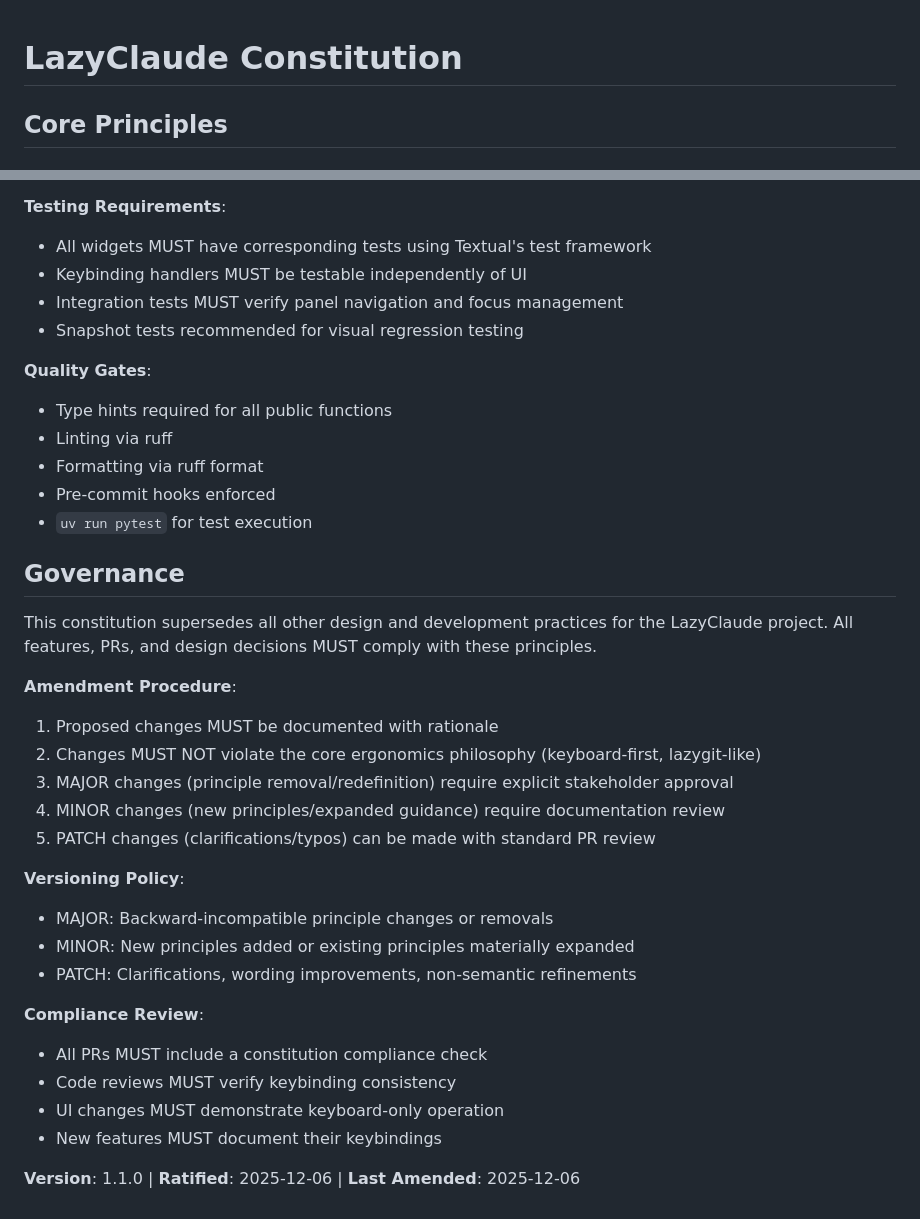
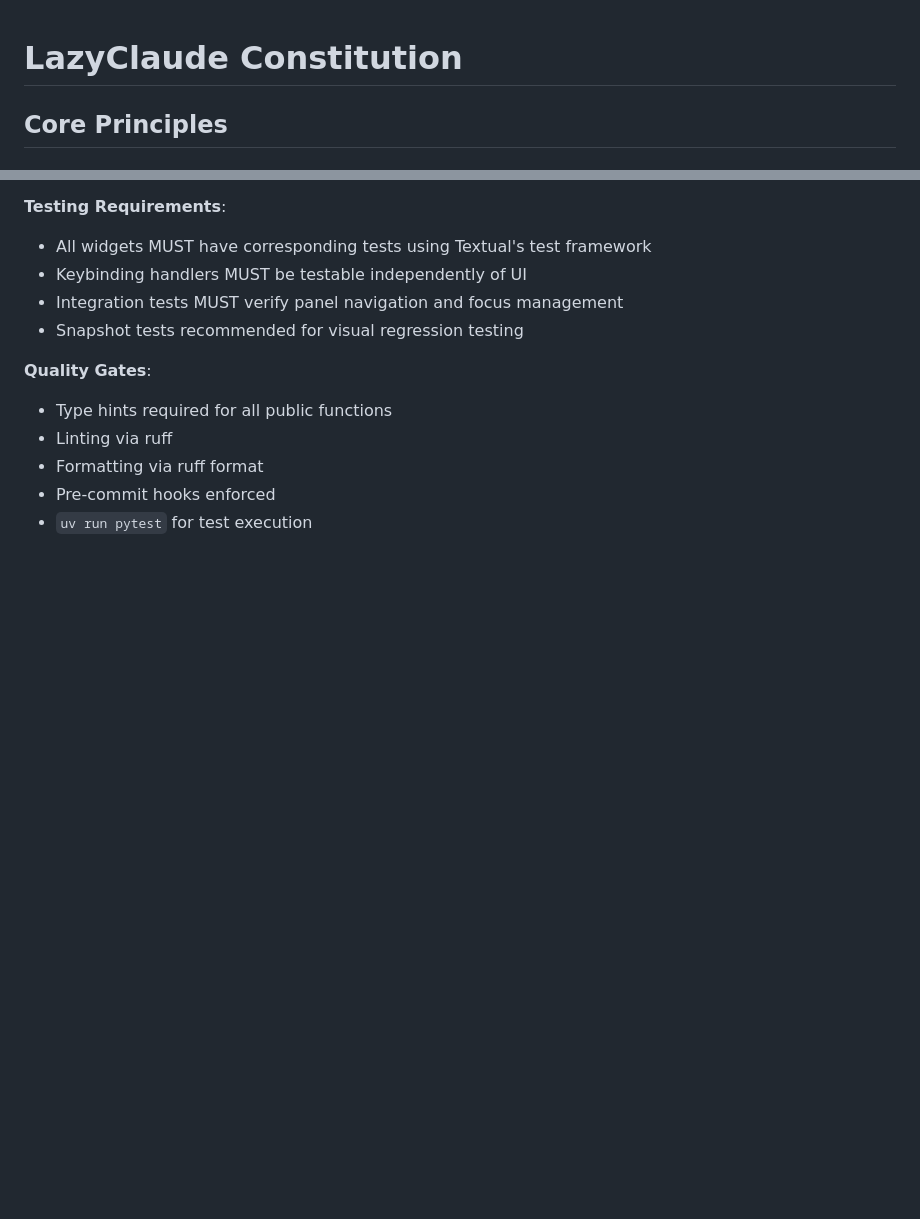
Before and after one commit to NikiforovAll/lazyclaude, a Markdown page: docs/constitution.md, 2 parts joined by grey strips. Rendered like a GitHub page; blank space fills up the shorter version.

Commit message:
docs: simplify constitution

```diff
--- a/docs/constitution.md
+++ b/docs/constitution.md
@@ -1,27 +1,3 @@
-<!--
-  ============================================================================
-  SYNC IMPACT REPORT
-  ============================================================================
-  Version Change: 1.0.0 → 1.1.0 (MINOR - new principle added)
-
-  Modified Principles: None
-
-  Added Sections:
-    - VI. UV Packaging (new core principle for uv/uvx distribution)
-
-  Removed Sections: None
-
-  Templates Requiring Updates:
-    - .specify/templates/plan-template.md: ✅ updated (added VI. UV Packaging to Constitution Check)
-    - .specify/templates/spec-template.md: ✅ no changes required
-    - .specify/templates/tasks-template.md: ✅ no changes required
-    - .specify/templates/checklist-template.md: ✅ no changes required
-    - .specify/templates/agent-file-template.md: ✅ no changes required
-
-  Follow-up TODOs: None
-  ============================================================================
--->
-
 # LazyClaude Constitution
 
 ## Core Principles
@@ -189,32 +165,3 @@ explicit installation, matching the frictionless experience expected from CLI to
 - Formatting via ruff format
 - Pre-commit hooks enforced
 - `uv run pytest` for test execution
-
-## Governance
-
-This constitution supersedes all other design and development practices for the
-LazyClaude project. All features, PRs, and design decisions MUST comply with
-these principles.
-
-**Amendment Procedure**:
-
-1. Proposed changes MUST be documented with rationale
-2. Changes MUST NOT violate the core ergonomics philosophy (keyboard-first, lazygit-like)
-3. MAJOR changes (principle removal/redefinition) require explicit stakeholder approval
-4. MINOR changes (new principles/expanded guidance) require documentation review
-5. PATCH changes (clarifications/typos) can be made with standard PR review
-
-**Versioning Policy**:
-
-- MAJOR: Backward-incompatible principle changes or removals
-- MINOR: New principles added or existing principles materially expanded
-- PATCH: Clarifications, wording improvements, non-semantic refinements
-
-**Compliance Review**:
-
-- All PRs MUST include a constitution compliance check
-- Code reviews MUST verify keybinding consistency
-- UI changes MUST demonstrate keyboard-only operation
-- New features MUST document their keybindings
-
-**Version**: 1.1.0 | **Ratified**: 2025-12-06 | **Last Amended**: 2025-12-06
```
